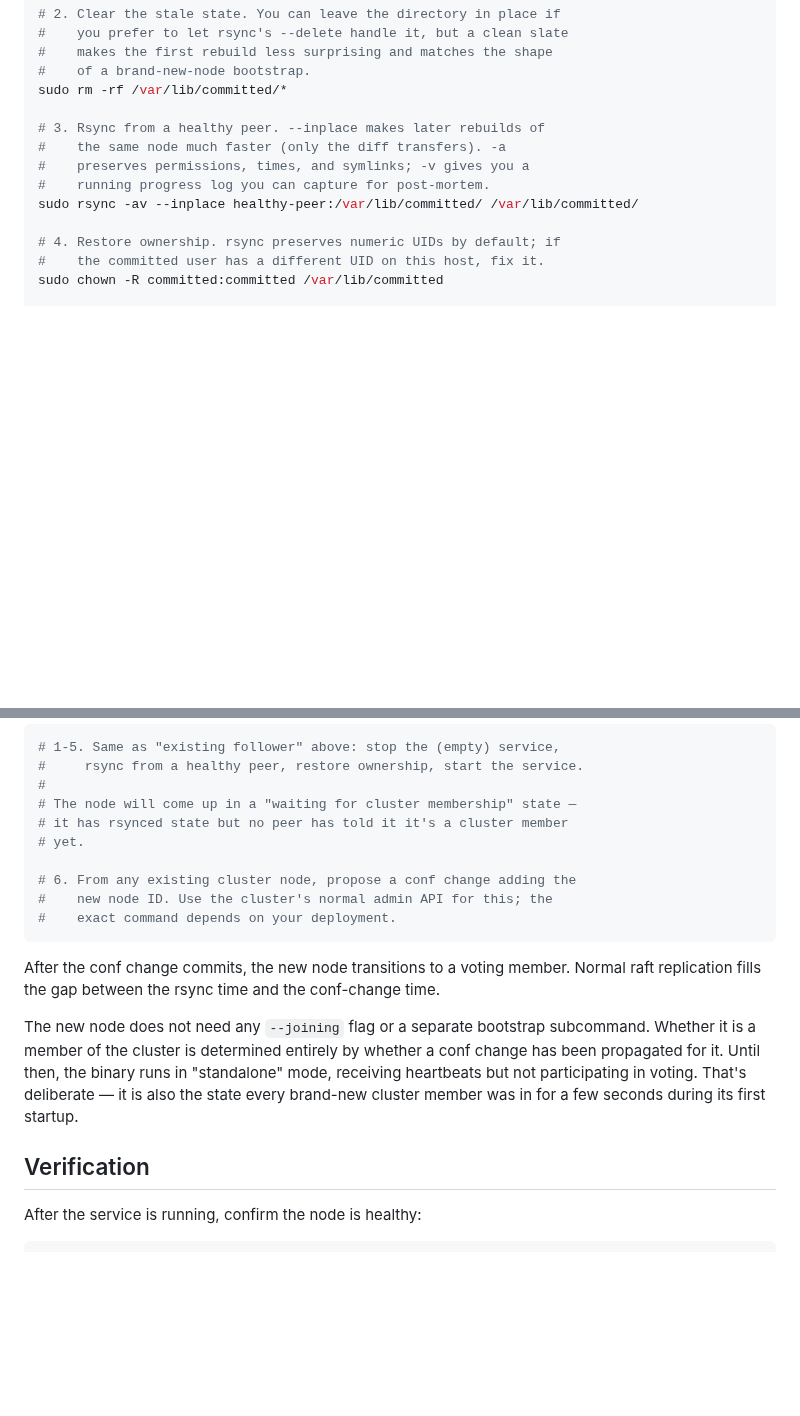
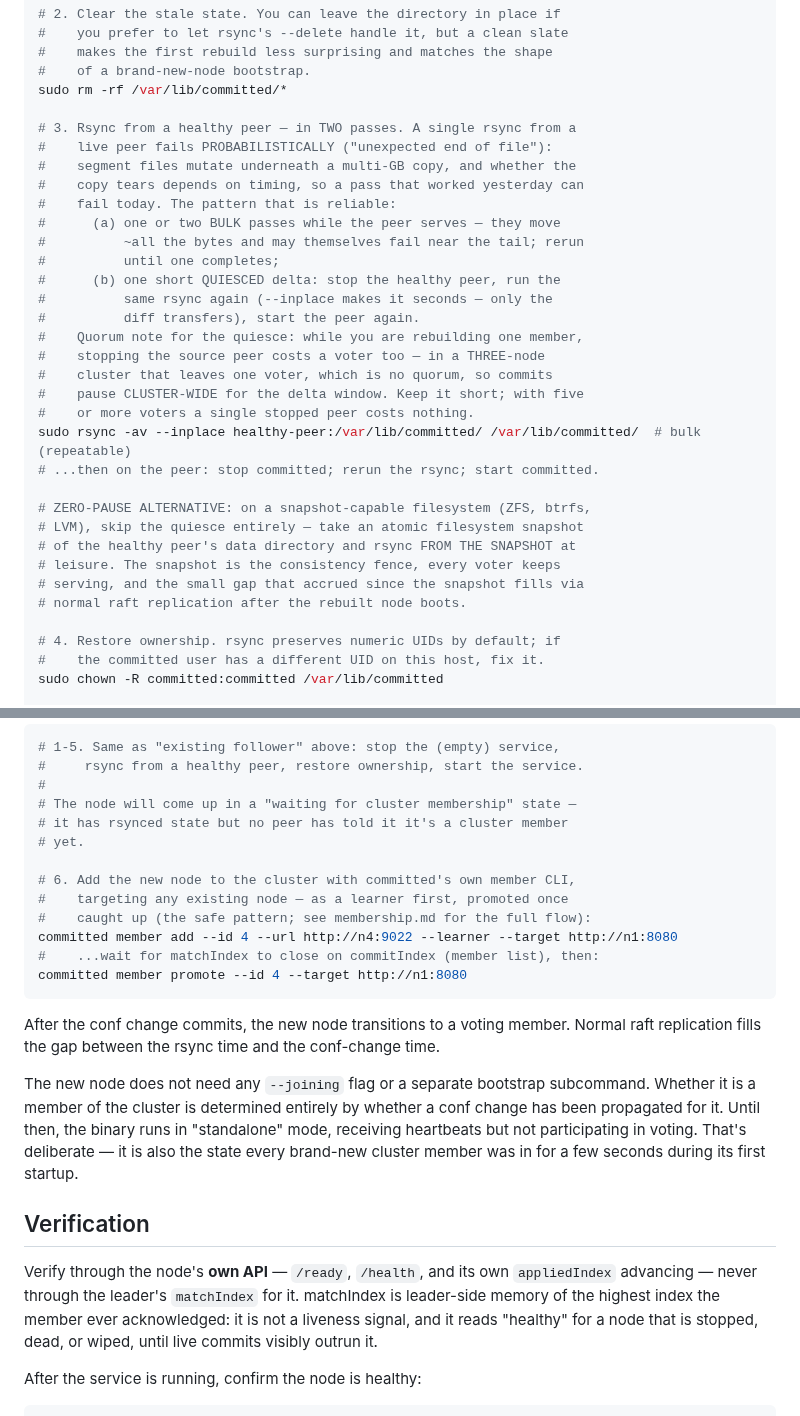
Before and after one commit to committeddb/committed, a Markdown page: docs/operations/rebuild.md, 2 parts joined by grey strips. GitHub-like rendering; blank space fills up the shorter version.

````diff
--- a/docs/operations/rebuild.md
+++ b/docs/operations/rebuild.md
@@ -144,11 +144,31 @@ sudo systemctl stop committed
 #    of a brand-new-node bootstrap.
 sudo rm -rf /var/lib/committed/*
 
-# 3. Rsync from a healthy peer. --inplace makes later rebuilds of
-#    the same node much faster (only the diff transfers). -a
-#    preserves permissions, times, and symlinks; -v gives you a
-#    running progress log you can capture for post-mortem.
-sudo rsync -av --inplace healthy-peer:/var/lib/committed/ /var/lib/committed/
+# 3. Rsync from a healthy peer — in TWO passes. A single rsync from a
+#    live peer fails PROBABILISTICALLY ("unexpected end of file"):
+#    segment files mutate underneath a multi-GB copy, and whether the
+#    copy tears depends on timing, so a pass that worked yesterday can
+#    fail today. The pattern that is reliable:
+#      (a) one or two BULK passes while the peer serves — they move
+#          ~all the bytes and may themselves fail near the tail; rerun
+#          until one completes;
+#      (b) one short QUIESCED delta: stop the healthy peer, run the
+#          same rsync again (--inplace makes it seconds — only the
+#          diff transfers), start the peer again.
+#    Quorum note for the quiesce: while you are rebuilding one member,
+#    stopping the source peer costs a voter too — in a THREE-node
+#    cluster that leaves one voter, which is no quorum, so commits
+#    pause CLUSTER-WIDE for the delta window. Keep it short; with five
+#    or more voters a single stopped peer costs nothing.
+sudo rsync -av --inplace healthy-peer:/var/lib/committed/ /var/lib/committed/  # bulk (repeatable)
+# ...then on the peer: stop committed; rerun the rsync; start committed.
+
+# ZERO-PAUSE ALTERNATIVE: on a snapshot-capable filesystem (ZFS, btrfs,
+# LVM), skip the quiesce entirely — take an atomic filesystem snapshot
+# of the healthy peer's data directory and rsync FROM THE SNAPSHOT at
+# leisure. The snapshot is the consistency fence, every voter keeps
+# serving, and the small gap that accrued since the snapshot fills via
+# normal raft replication after the rebuilt node boots.
 
 # 4. Restore ownership. rsync preserves numeric UIDs by default; if
 #    the committed user has a different UID on this host, fix it.
@@ -177,9 +197,12 @@ configuration change adding the new node's ID.
 # it has rsynced state but no peer has told it it's a cluster member
 # yet.
 
-# 6. From any existing cluster node, propose a conf change adding the
-#    new node ID. Use the cluster's normal admin API for this; the
-#    exact command depends on your deployment.
+# 6. Add the new node to the cluster with committed's own member CLI,
+#    targeting any existing node — as a learner first, promoted once
+#    caught up (the safe pattern; see membership.md for the full flow):
+committed member add --id 4 --url http://n4:9022 --learner --target http://n1:8080
+#    ...wait for matchIndex to close on commitIndex (member list), then:
+committed member promote --id 4 --target http://n1:8080
 ```
 
 After the conf change commits, the new node transitions to a voting
@@ -195,6 +218,12 @@ also the state every brand-new cluster member was in for a few
 seconds during its first startup.
 
 ## Verification
+
+Verify through the node's **own API** — `/ready`, `/health`, and its own
+`appliedIndex` advancing — never through the leader's `matchIndex` for it.
+matchIndex is leader-side memory of the highest index the member ever
+acknowledged: it is not a liveness signal, and it reads "healthy" for a node
+that is stopped, dead, or wiped, until live commits visibly outrun it.
 
 After the service is running, confirm the node is healthy:
 
````
Also changed, not shown: docs/operations/backup.md (+17 -6 lines).
